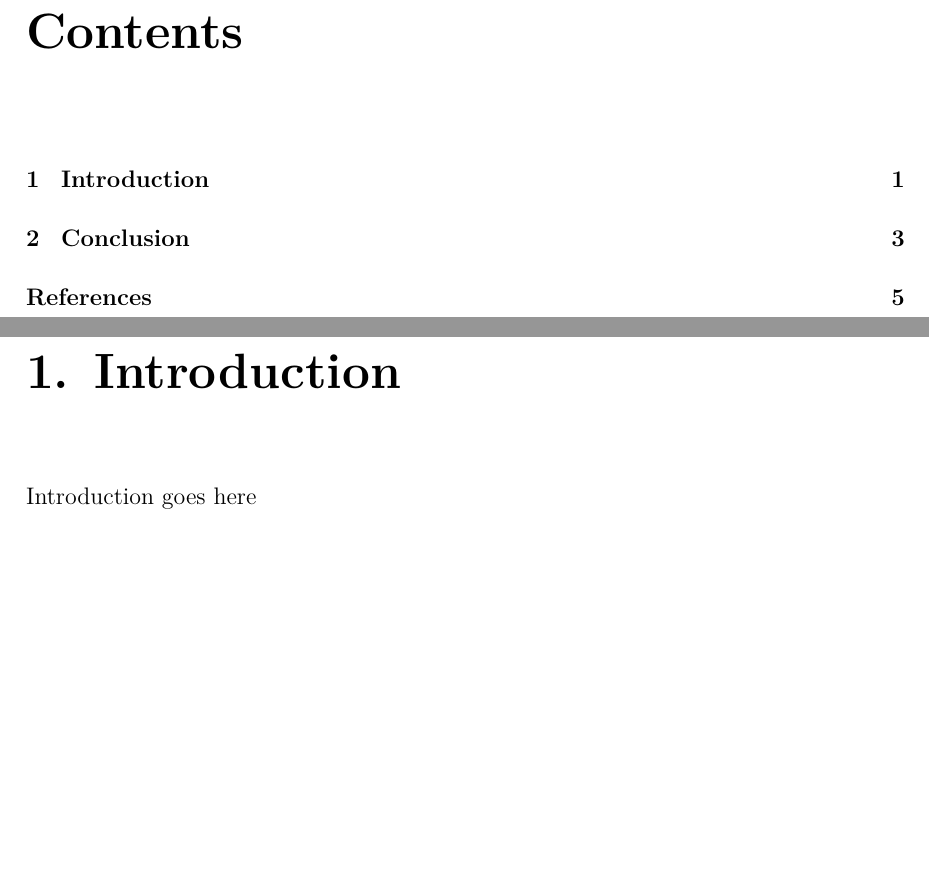
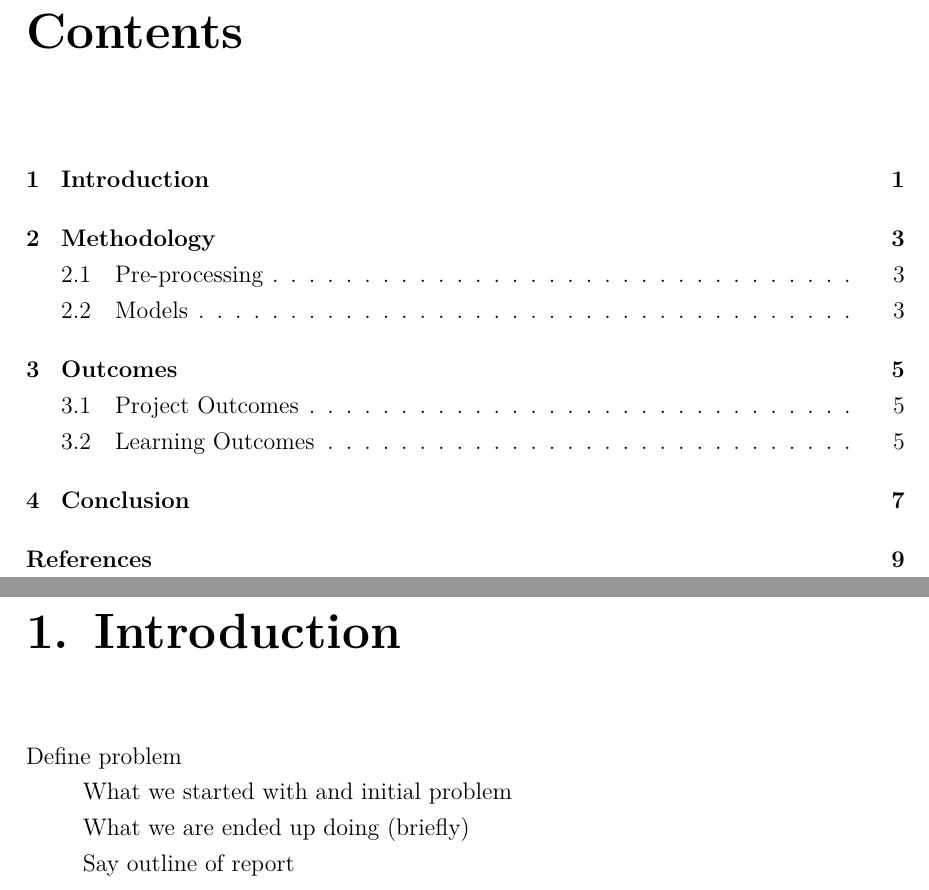
Before and after one commit to CowKeyMan/PredictingGraffitiUsingCityLayouts, a LaTeX thesis (report/main.tex, which reads report/subfiles/introduction.tex): two parts of pages 5 and 7 of 11 before the commit and two parts of pages 5 and 7 of 15 after it, joined at a grey line, cut so that both start at the same text, the shorter picture padded with empty space. Compiled offline with pdfLaTeX.

Commit message:
Add report outline with comments

```diff
--- a/report/main.tex
+++ b/report/main.tex
@@ -100,5 +100,5 @@
 % STEP 4: Write the report. Your actual text starts here.
 % You shouldn't mess with the code above the line except to change the
 % parameters. Removing the abstract and ToC commands will mess up stuff.
-\input{subfiles/introduction}
+\input{subfiles/introduction} % 1 pg
 
--- a/report/subfiles/introduction.tex
+++ b/report/subfiles/introduction.tex
@@ -1,3 +1,9 @@
 \chapter{Introduction}
 
-Introduction goes here
+Define problem
+
+What we started with and initial problem
+
+What we are ended up doing (briefly)
+
+Say outline of report
```
Also changed, not shown: report/subfiles/conclusion.tex (+3 -1 lines), report/subfiles/methodology.tex (added, +6 -0 lines), report/subfiles/results.tex (added, +12 -0 lines), report/main.tex (4 more changed lines).
